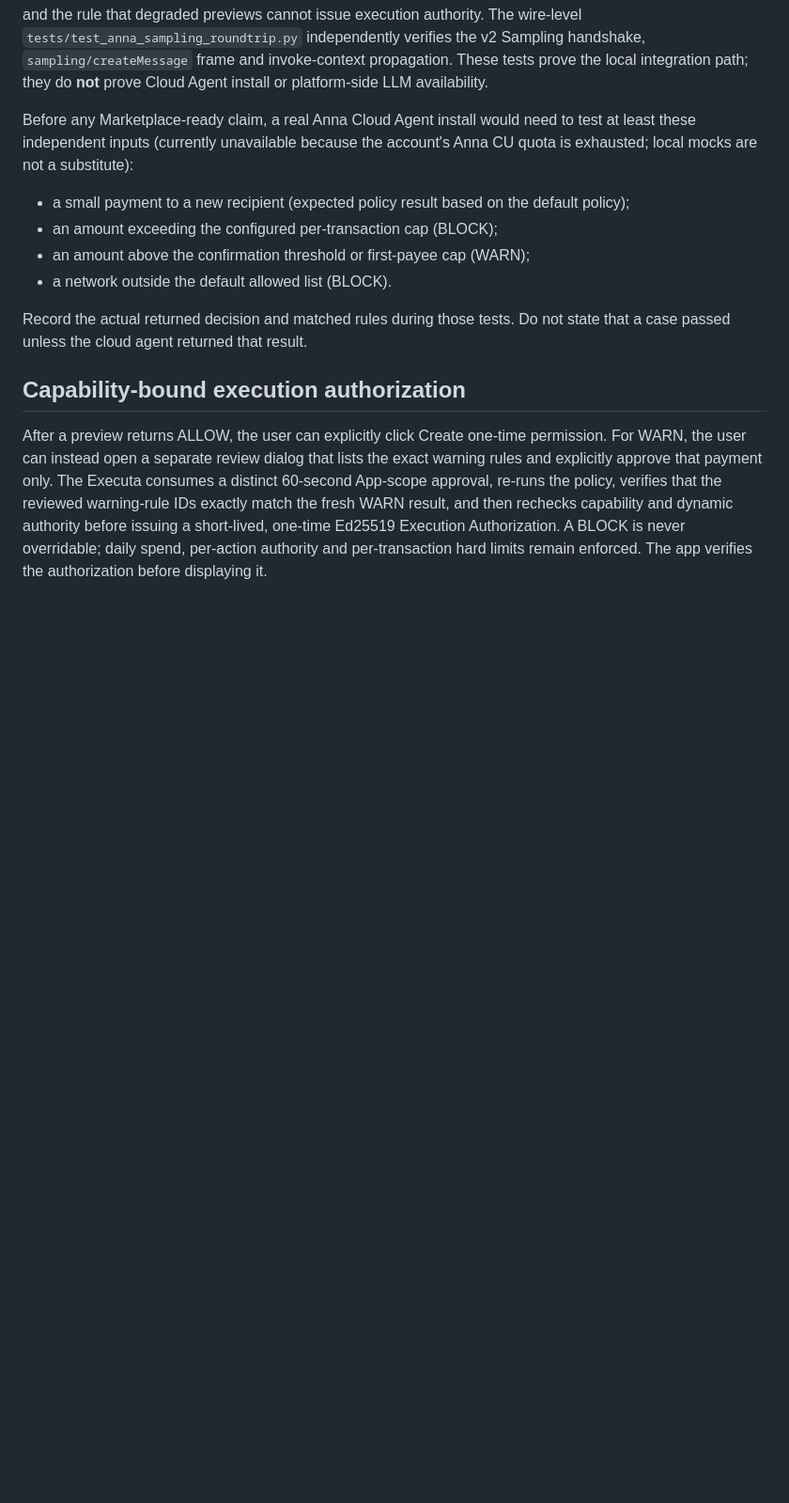
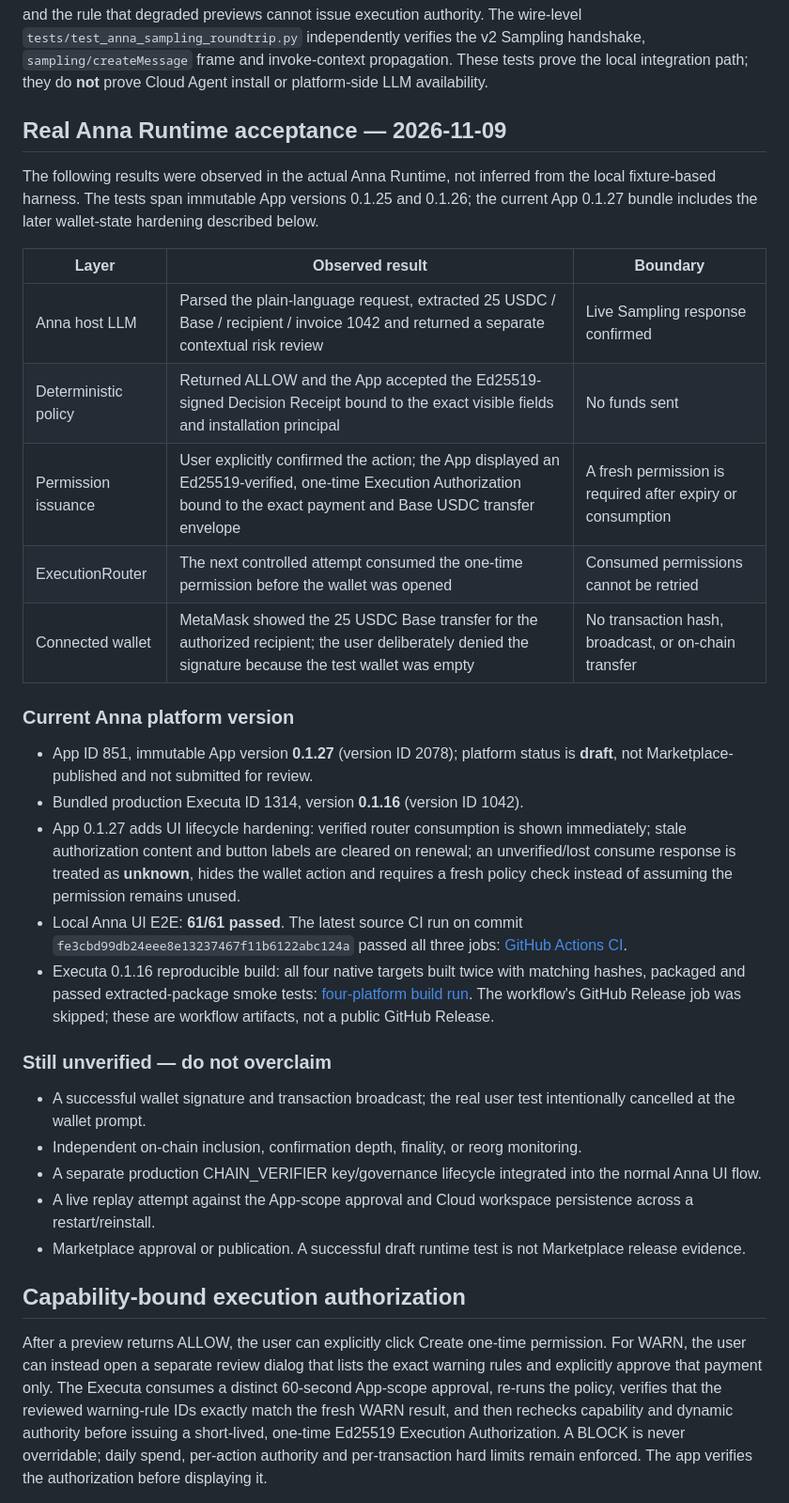
Before and after one commit to rudimentall1/verigate, a Markdown page: anna/README.md, the part around one of its changes. Shown at 94% size. Drawn GitHub-style; blank space fills up the shorter version.

Commit message:
docs(anna): record live runtime acceptance and capability boundaries

```diff
--- a/anna/README.md
+++ b/anna/README.md
@@ -85,14 +85,33 @@ cd anna && npx --yes @anna-ai/cli@0.1.64 validate --strict
 
 The Anna UI E2E harness runs the real App bundle and real Python Executa subprocess. Its host-side Sampling fixture simulates the Anna reverse-RPC response without calling Anna's paid LLM service or consuming Anna CU quota. UI coverage includes quota-exhausted fallback, Russian and English free text, decimal-dot and decimal-comma amounts, ambiguous thousands separators, conflicting form/request values, and the rule that degraded previews cannot issue execution authority. The wire-level `tests/test_anna_sampling_roundtrip.py` independently verifies the v2 Sampling handshake, `sampling/createMessage` frame and invoke-context propagation. These tests prove the local integration path; they do **not** prove Cloud Agent install or platform-side LLM availability.
 
-Before any Marketplace-ready claim, a real Anna Cloud Agent install would need to test at least these independent inputs (currently unavailable because the account's Anna CU quota is exhausted; local mocks are not a substitute):
+## Real Anna Runtime acceptance — 2026-11-09
 
-- a small payment to a new recipient (expected policy result based on the default policy);
-- an amount exceeding the configured per-transaction cap (BLOCK);
-- an amount above the confirmation threshold or first-payee cap (WARN);
-- a network outside the default allowed list (BLOCK).
+The following results were observed in the actual Anna Runtime, not inferred from the local fixture-based harness. The tests span immutable App versions 0.1.25 and 0.1.26; the current App 0.1.27 bundle includes the later wallet-state hardening described below.
 
-Record the actual returned decision and matched rules during those tests. Do not state that a case passed unless the cloud agent returned that result.
+| Layer | Observed result | Boundary |
+|---|---|---|
+| Anna host LLM | Parsed the plain-language request, extracted 25 USDC / Base / recipient / invoice 1042 and returned a separate contextual risk review | Live Sampling response confirmed |
+| Deterministic policy | Returned ALLOW and the App accepted the Ed25519-signed Decision Receipt bound to the exact visible fields and installation principal | No funds sent |
+| Permission issuance | User explicitly confirmed the action; the App displayed an Ed25519-verified, one-time Execution Authorization bound to the exact payment and Base USDC transfer envelope | A fresh permission is required after expiry or consumption |
+| ExecutionRouter | The next controlled attempt consumed the one-time permission before the wallet was opened | Consumed permissions cannot be retried |
+| Connected wallet | MetaMask showed the 25 USDC Base transfer for the authorized recipient; the user deliberately denied the signature because the test wallet was empty | No transaction hash, broadcast, or on-chain transfer |
+
+### Current Anna platform version
+
+- App ID 851, immutable App version **0.1.27** (version ID 2078); platform status is **draft**, not Marketplace-published and not submitted for review.
+- Bundled production Executa ID 1314, version **0.1.16** (version ID 1042).
+- App 0.1.27 adds UI lifecycle hardening: verified router consumption is shown immediately; stale authorization content and button labels are cleared on renewal; an unverified/lost consume response is treated as **unknown**, hides the wallet action and requires a fresh policy check instead of assuming the permission remains unused.
+- Local Anna UI E2E: **61/61 passed**. The latest source CI run on commit `fe3cbd99db24eee8e13237467f11b6122abc124a` passed all three jobs: [GitHub Actions CI](https://github.com/rudimentall1/verigate/actions/runs/42596367889).
+- Executa 0.1.16 reproducible build: all four native targets built twice with matching hashes, packaged and passed extracted-package smoke tests: [four-platform build run](https://github.com/rudimentall1/verigate/actions/runs/42571400453). The workflow's GitHub Release job was skipped; these are workflow artifacts, not a public GitHub Release.
+
+### Still unverified — do not overclaim
+
+- A successful wallet signature and transaction broadcast; the real user test intentionally cancelled at the wallet prompt.
+- Independent on-chain inclusion, confirmation depth, finality, or reorg monitoring.
+- A separate production CHAIN_VERIFIER key/governance lifecycle integrated into the normal Anna UI flow.
+- A live replay attempt against the App-scope approval and Cloud workspace persistence across a restart/reinstall.
+- Marketplace approval or publication. A successful draft runtime test is not Marketplace release evidence.
 
 
 ## Capability-bound execution authorization
```
Also changed, not shown: other parts of anna/README.md (+2 -2 lines).
